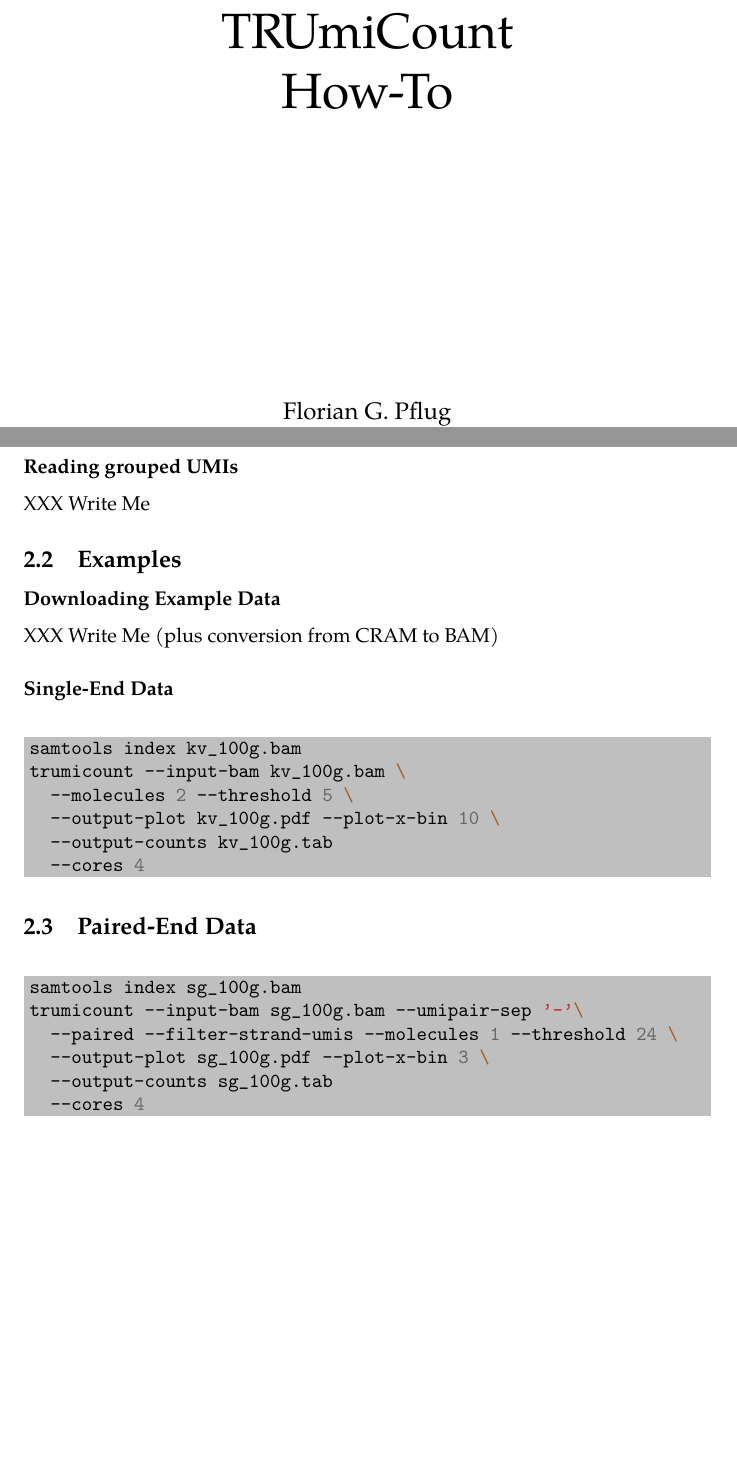
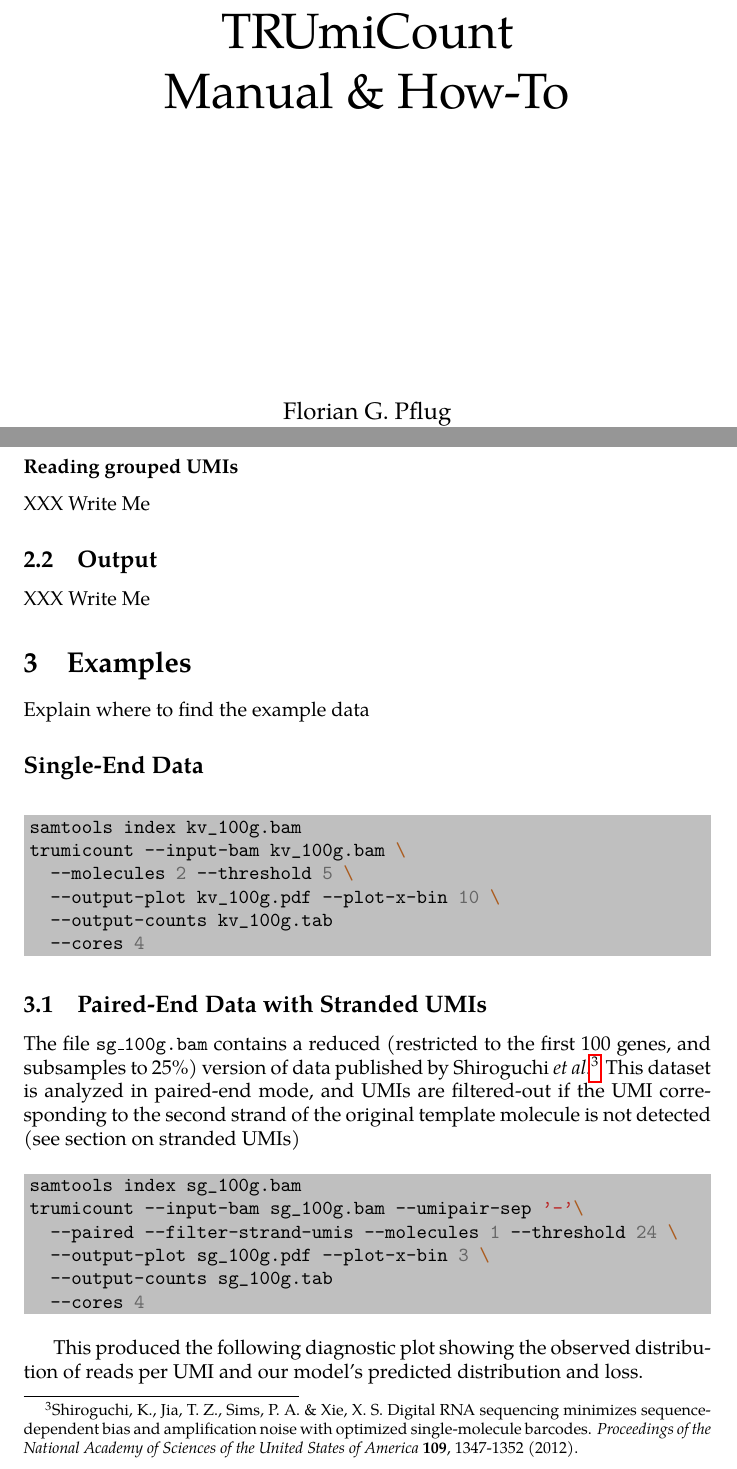
Before and after one commit to Cibiv/trumicount, a LaTeX document (howto.tex): two parts of pages 1 and 4 of 4 before the commit and two parts of pages 1 and 4 of 5 after it, joined at a grey line, cut so that both start at the same text, the shorter picture padded with empty space. Compiled offline with pdfLaTeX.

Commit message:
Updated howto.tex

```diff
--- a/howto.tex
+++ b/howto.tex
@@ -13,7 +13,7 @@
 \vfill
 {\Huge\centering%
 TRUmiCount\\
-How-To\\}
+Manual \& How-To\\}
 \vskip5cm
 {\large\centering%
 Florian G. Pflug\\
@@ -98,13 +98,15 @@ If an BAM File is provided as input with ``\texttt{--input-bam BAMFILE}'', TRUmi
 
 XXX Write Me
 
-\subsection{Examples}
+\subsection{Output}
 
-\subsubsection*{Downloading Example Data}
+XXX Write Me
 
-XXX Write Me (plus conversion from CRAM to BAM)
+\section{Examples}
 
-\subsubsection*{Single-End Data}
+Explain where to find the example data
+
+\subsection*{Single-End Data}
 
 \begin{shellcode}
 samtools index kv_100g.bam
@@ -115,7 +117,12 @@ trumicount --input-bam kv_100g.bam \
   --cores 4
 \end{shellcode}
 
-\subsection{Paired-End Data}
+\subsection{Paired-End Data with Stranded UMIs}
+
+The file \texttt{sg\_100g.bam} contains a reduced (restricted to the first 100 genes, and subsamples to 25\%) version of data published by Shiroguchi \textit{et al.}\footnote{Shiroguchi, K., Jia, T. Z., Sims, P. A. \& Xie, X. S. Digital RNA sequencing
+minimizes sequence-dependent bias and amplification noise with optimized
+single-molecule barcodes. \textit{Proceedings of the National Academy of Sciences of
+the United States of America} \textbf{109}, 1347-1352 (2012).} This dataset is analyzed in paired-end mode, and UMIs are filtered-out if the UMI corresponding to the second strand of the original template molecule is not detected (see section on stranded UMIs)
 
 \begin{shellcode}
 samtools index sg_100g.bam
@@ -126,6 +133,8 @@ trumicount --input-bam sg_100g.bam --umipair-sep '-'\
   --cores 4
 \end{shellcode}
 
+This produced the following diagnostic plot showing the observed distribution of reads per UMI and our model's predicted distribution and loss.
+
 {\centering \includegraphics[width=7cm]{examples/sg_100g.pdf}\\}
 
 \end{document}
```
